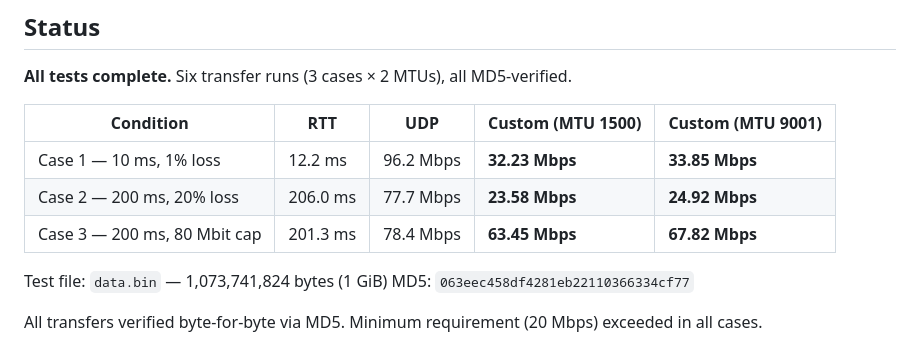
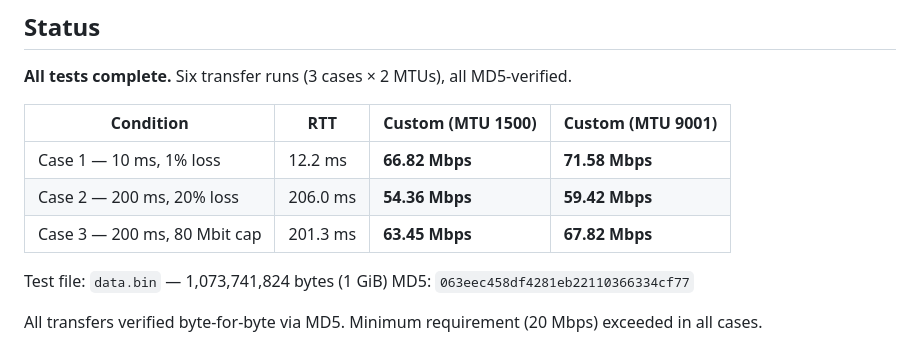
Before and after one commit to TINKPA/ee542-group6, a Markdown page: README.md, the part around one of its changes. Drawn GitHub-style.

```diff
--- a/README.md
+++ b/README.md
@@ -15,11 +15,11 @@ Due **Saturday, September 12, 2026**.
 
 **All tests complete.** Six transfer runs (3 cases × 2 MTUs), all MD5-verified.
 
-| Condition | RTT | UDP | Custom (MTU 1500) | Custom (MTU 9001) |
-|---|---|---|---|---|
-| Case 1 — 10 ms, 1% loss | 12.2 ms | 96.2 Mbps | **32.23 Mbps** | **33.85 Mbps** |
-| Case 2 — 200 ms, 20% loss | 206.0 ms | 77.7 Mbps | **23.58 Mbps** | **24.92 Mbps** |
-| Case 3 — 200 ms, 80 Mbit cap | 201.3 ms | 78.4 Mbps | **63.45 Mbps** | **67.82 Mbps** |
+| Condition | RTT | Custom (MTU 1500) | Custom (MTU 9001) |
+|---|---|---|---|
+| Case 1 — 10 ms, 1% loss | 12.2 ms | **66.82 Mbps** | **71.58 Mbps** |
+| Case 2 — 200 ms, 20% loss | 206.0 ms | **54.36 Mbps** | **59.42 Mbps** |
+| Case 3 — 200 ms, 80 Mbit cap | 201.3 ms | **63.45 Mbps** | **67.82 Mbps** |
 
 Test file: `data.bin` — 1,073,741,824 bytes (1 GiB)
 MD5: `063eec458df4281eb22110366334cf77`
```
Also changed, not shown: other parts of README.md (+16 -16 lines).
